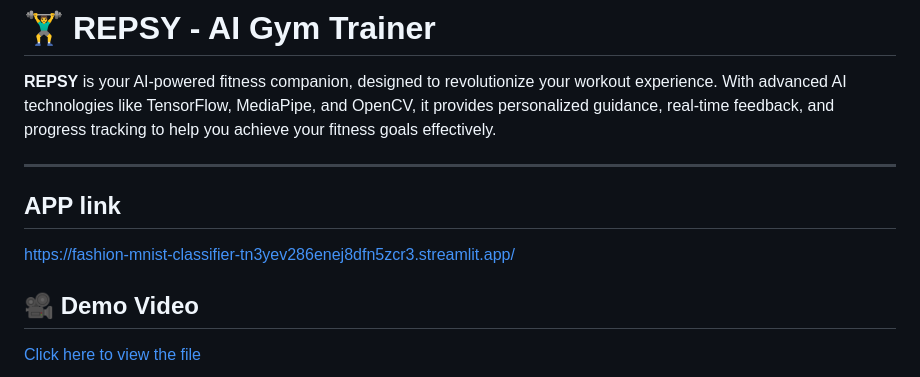
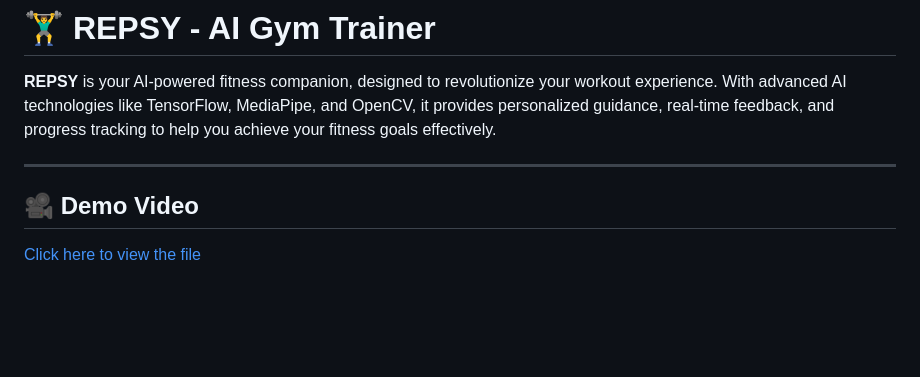
Before and after one commit to kbhumik27/Repsy--AI-GYM-TRAINER, a Markdown page: README.md, the part around the change. GitHub-like rendering; blank space fills up the shorter version.

```diff
--- a/README.md
+++ b/README.md
@@ -6,8 +6,7 @@
 **REPSY** is your AI-powered fitness companion, designed to revolutionize your workout experience. With advanced AI technologies like TensorFlow, MediaPipe, and OpenCV, it provides personalized guidance, real-time feedback, and progress tracking to help you achieve your fitness goals effectively.
 
 ---
-##  **APP link**
-https://fashion-mnist-classifier-tn3yev286enej8dfn5zcr3.streamlit.app/
+
 ## 🎥 **Demo Video**
 <a href="https://drive.google.com/file/d/18mc_RGM92VRY5RlLIdKz73s7q6SLJECX/view?usp=sharing" target="_blank">
   Click here to view the file
```
